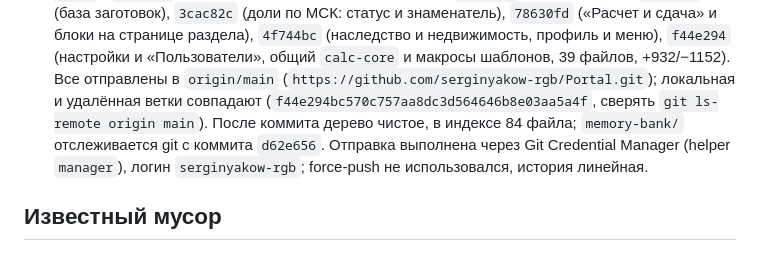
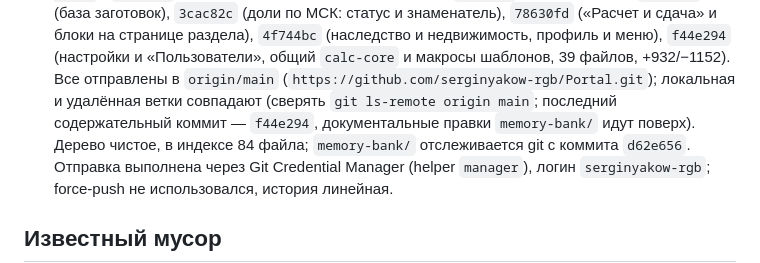
Before and after one commit to serginyakow-rgb/Portal, a Markdown page: memory-bank/techContext.md, the part around the change. Drawn GitHub-style.

```diff
--- a/memory-bank/techContext.md
+++ b/memory-bank/techContext.md
@@ -174,8 +174,9 @@ SQLite `portal.db` в корне (в `.gitignore`). Схему создаёт
   и меню), `f44e294` (настройки и «Пользователи», общий `calc-core`
   и макросы шаблонов, 39 файлов, +932/−1152). Все отправлены
   в `origin/main` (`https://github.com/serginyakow-rgb/Portal.git`); локальная
-  и удалённая ветки совпадают (`f44e294bc570c757aa8dc3d564646b8e03aa5a4f`,
-  сверять `git ls-remote origin main`). После коммита дерево чистое,
+  и удалённая ветки совпадают (сверять `git ls-remote origin main`; последний
+  содержательный коммит — `f44e294`, документальные правки `memory-bank/`
+  идут поверх). Дерево чистое,
   в индексе 84 файла; `memory-bank/` отслеживается git с коммита `d62e656`.
   Отправка выполнена через Git Credential Manager (helper `manager`), логин
   `serginyakow-rgb`; force-push не использовался, история линейная.
```
Also changed, not shown: memory-bank/activeContext.md (+4 -3 lines), memory-bank/progress.md (+1 -1 lines).
